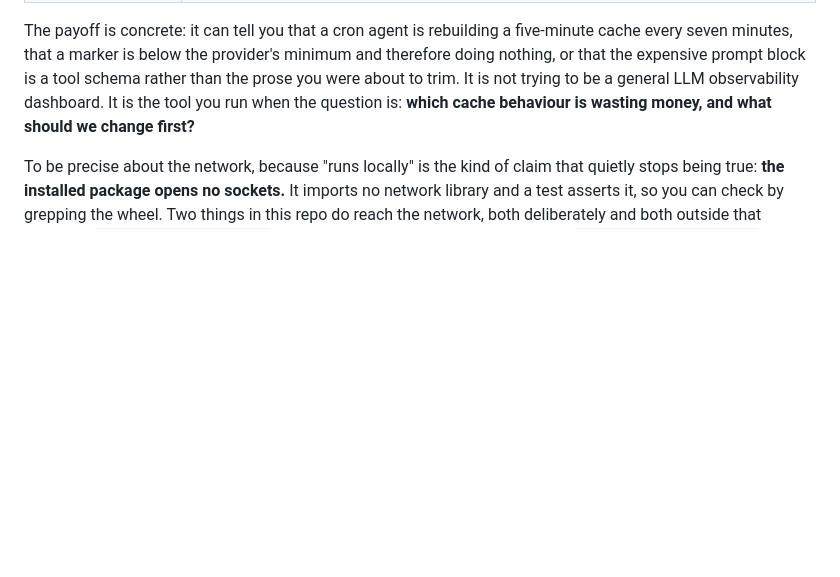
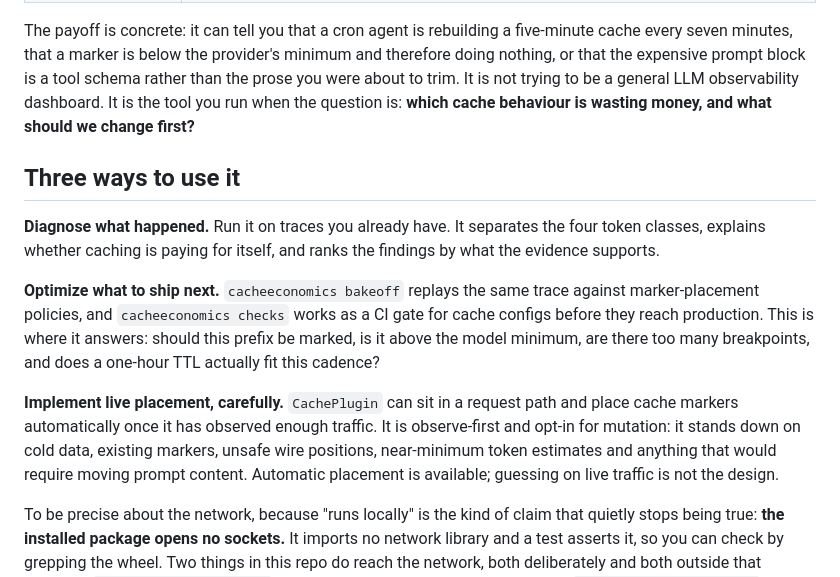
Before and after one commit to Tanisha-Katara/cacheeconomics, a Markdown page: README.md, the part around the change. Drawn GitHub-style; blank space fills up the shorter version.

Commit message:
Document cacheeconomics usage modes

```diff
--- a/README.md
+++ b/README.md
@@ -37,6 +37,25 @@ minimum and therefore doing nothing, or that the expensive prompt block is a
 tool schema rather than the prose you were about to trim. It is not trying to be
 a general LLM observability dashboard. It is the tool you run when the question
 is: **which cache behaviour is wasting money, and what should we change first?**
+
+## Three ways to use it
+
+**Diagnose what happened.** Run it on traces you already have. It separates the
+four token classes, explains whether caching is paying for itself, and ranks the
+findings by what the evidence supports.
+
+**Optimize what to ship next.** `cacheeconomics bakeoff` replays the same trace
+against marker-placement policies, and `cacheeconomics checks` works as a CI
+gate for cache configs before they reach production. This is where it answers:
+should this prefix be marked, is it above the model minimum, are there too many
+breakpoints, and does a one-hour TTL actually fit this cadence?
+
+**Implement live placement, carefully.** `CachePlugin` can sit in a request path
+and place cache markers automatically once it has observed enough traffic. It is
+observe-first and opt-in for mutation: it stands down on cold data, existing
+markers, unsafe wire positions, near-minimum token estimates and anything that
+would require moving prompt content. Automatic placement is available; guessing
+on live traffic is not the design.
 
 To be precise about the network, because "runs locally" is the kind of claim
 that quietly stops being true: **the installed package opens no sockets.** It
```
